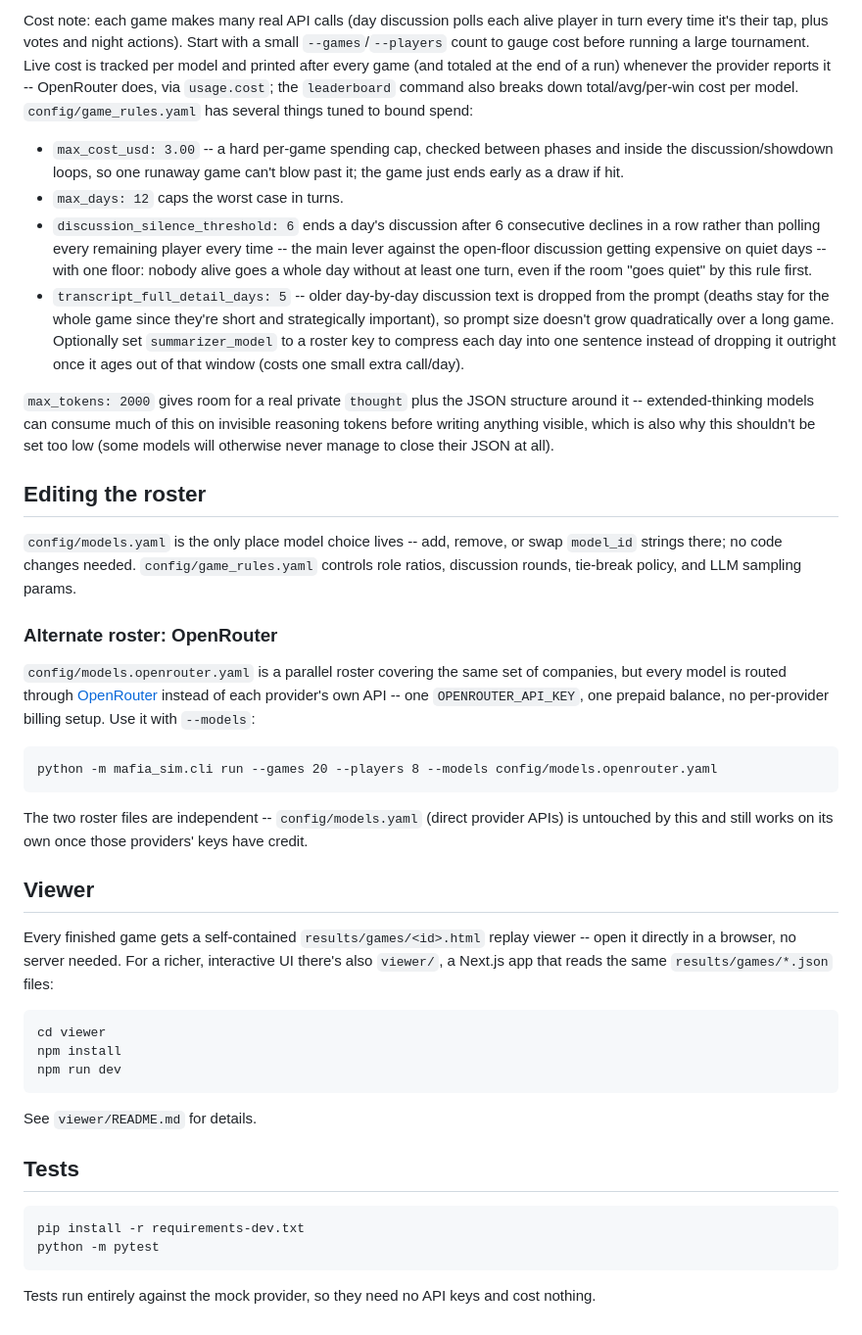
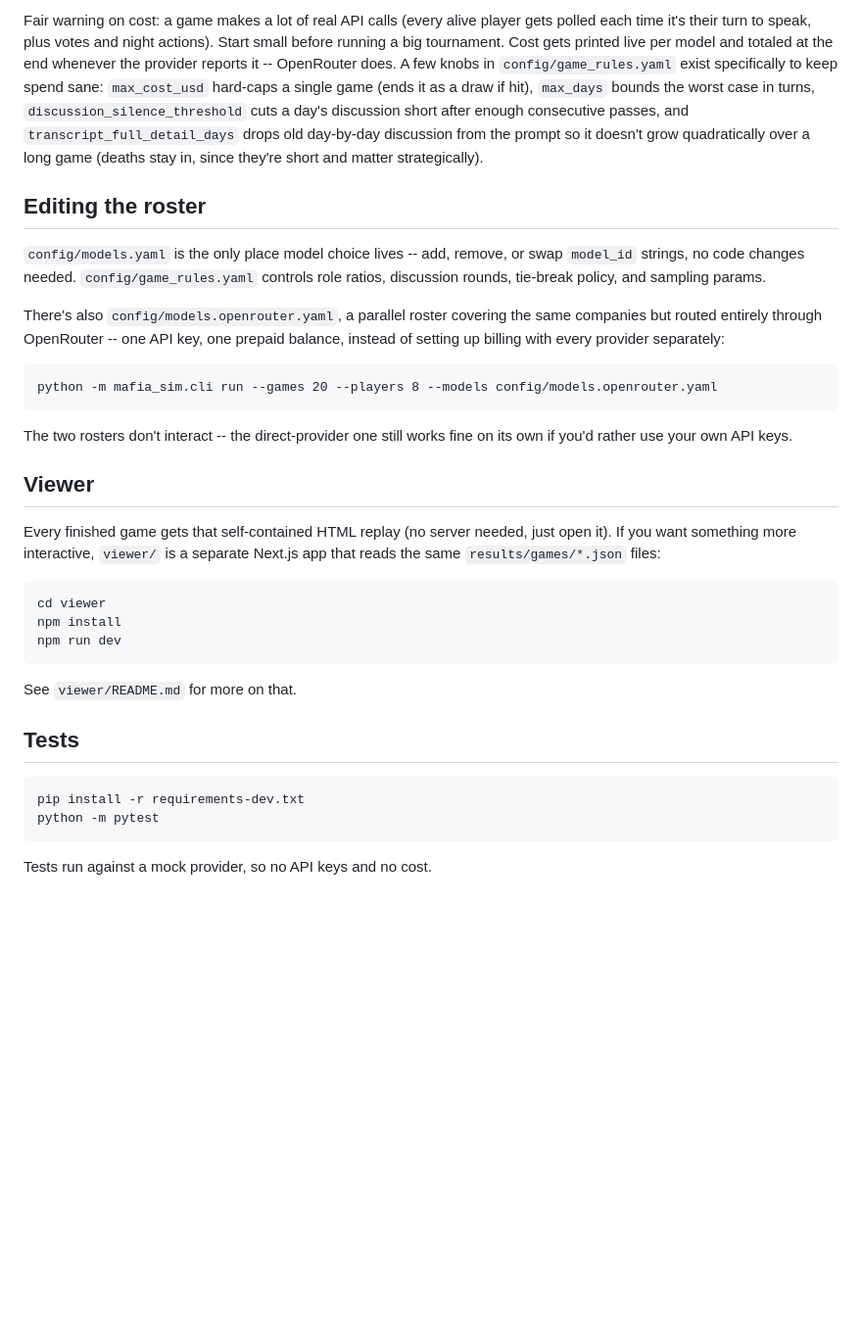
Before and after one commit to LAKSHYAJAIN16/LLM-mafia, a Markdown page: README.md, the part around one of its changes. Shown at 98% size. Drawn GitHub-style; blank space fills up the shorter version.

````diff
--- a/README.md
+++ b/README.md
@@ -99,62 +48,21 @@ controls to watch it unfold turn by turn; open it directly in a browser.
 
-Cost note: each game makes many real API calls (day discussion polls each
-alive player in turn every time it's their tap, plus votes and night
-actions). Start with a small `--games`/`--players` count to gauge cost before
-running a large tournament. Live cost is tracked per model and printed after
-every game (and totaled at the end of a run) whenever the provider reports
-it -- OpenRouter does, via `usage.cost`; the `leaderboard` command also
-breaks down total/avg/per-win cost per model. `config/game_rules.yaml` has
-several things tuned to bound spend:
-- `max_cost_usd: 3.00` -- a hard per-game spending cap, checked between
-  phases and inside the discussion/showdown loops, so one runaway game can't
-  blow past it; the game just ends early as a draw if hit.
-- `max_days: 12` caps the worst case in turns.
-- `discussion_silence_threshold: 6` ends a day's discussion after 6
-  consecutive declines in a row rather than polling every remaining player
-  every time -- the main lever against the open-floor discussion getting
-  expensive on quiet days -- with one floor: nobody alive goes a whole day
-  without at least one turn, even if the room "goes quiet" by this rule first.
-- `transcript_full_detail_days: 5` -- older day-by-day discussion text is
-  dropped from the prompt (deaths stay for the whole game since they're short
-  and strategically important), so prompt size doesn't grow quadratically
-  over a long game. Optionally set `summarizer_model` to a roster key to
-  compress each day into one sentence instead of dropping it outright once it
-  ages out of that window (costs one small extra call/day).
-
-`max_tokens: 2000` gives room for a real private `thought` plus the JSON
-structure around it -- extended-thinking models can consume much of this on
-invisible reasoning tokens before writing anything visible, which is also why
-this shouldn't be set too low (some models will otherwise never manage to
-close their JSON at all).
+Fair warning on cost: a game makes a lot of real API calls (every alive player gets polled each time it's their turn to speak, plus votes and night actions). Start small before running a big tournament. Cost gets printed live per model and totaled at the end whenever the provider reports it -- OpenRouter does. A few knobs in `config/game_rules.yaml` exist specifically to keep spend sane: `max_cost_usd` hard-caps a single game (ends it as a draw if hit), `max_days` bounds the worst case in turns, `discussion_silence_threshold` cuts a day's discussion short after enough consecutive passes, and `transcript_full_detail_days` drops old day-by-day discussion from the prompt so it doesn't grow quadratically over a long game (deaths stay in, since they're short and matter strategically).
 
 ## Editing the roster
 
-`config/models.yaml` is the only place model choice lives -- add, remove, or
-swap `model_id` strings there; no code changes needed. `config/game_rules.yaml`
-controls role ratios, discussion rounds, tie-break policy, and LLM sampling
-params.
+`config/models.yaml` is the only place model choice lives -- add, remove, or swap `model_id` strings, no code changes needed. `config/game_rules.yaml` controls role ratios, discussion rounds, tie-break policy, and sampling params.
 
-### Alternate roster: OpenRouter
-
-`config/models.openrouter.yaml` is a parallel roster covering the same set of
-companies, but every model is routed through [OpenRouter](https://openrouter.ai)
-instead of each provider's own API -- one `OPENROUTER_API_KEY`, one prepaid
-balance, no per-provider billing setup. Use it with `--models`:
+There's also `config/models.openrouter.yaml`, a parallel roster covering the same companies but routed entirely through OpenRouter -- one API key, one prepaid balance, instead of setting up billing with every provider separately:
 
 ```
 python -m mafia_sim.cli run --games 20 --players 8 --models config/models.openrouter.yaml
 ```
 
-The two roster files are independent -- `config/models.yaml` (direct provider
-APIs) is untouched by this and still works on its own once those providers'
-keys have credit.
+The two rosters don't interact -- the direct-provider one still works fine on its own if you'd rather use your own API keys.
 
 ## Viewer
 
-Every finished game gets a self-contained `results/games/<id>.html` replay
-viewer -- open it directly in a browser, no server needed. For a richer,
-interactive UI there's also `viewer/`, a Next.js app that reads the same
-`results/games/*.json` files:
+Every finished game gets that self-contained HTML replay (no server needed, just open it). If you want something more interactive, `viewer/` is a separate Next.js app that reads the same `results/games/*.json` files:
 
 ```
 cd viewer
@@ -162,7 +70,7 @@ npm install
 npm run dev
 ```
 
-See `viewer/README.md` for details.
+See `viewer/README.md` for more on that.
 
 ## Tests
 
@@ -171,5 +79,4 @@ pip install -r requirements-dev.txt
 python -m pytest
 ```
 
-Tests run entirely against the mock provider, so they need no API keys and
-cost nothing.
+Tests run against a mock provider, so no API keys and no cost.
````
Also changed, not shown: other parts of README.md (+18 -69 lines).
